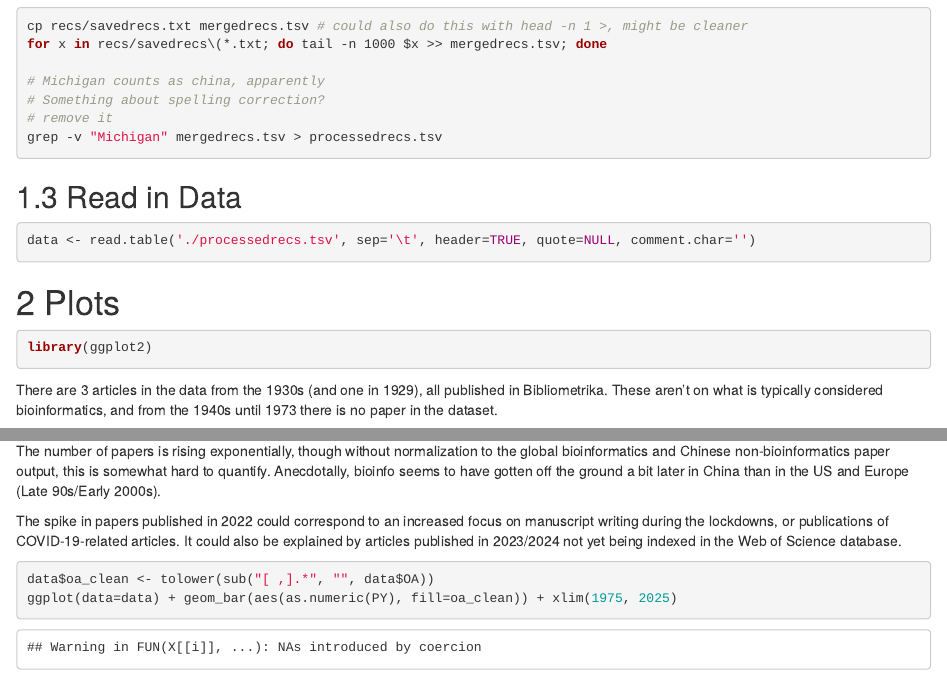
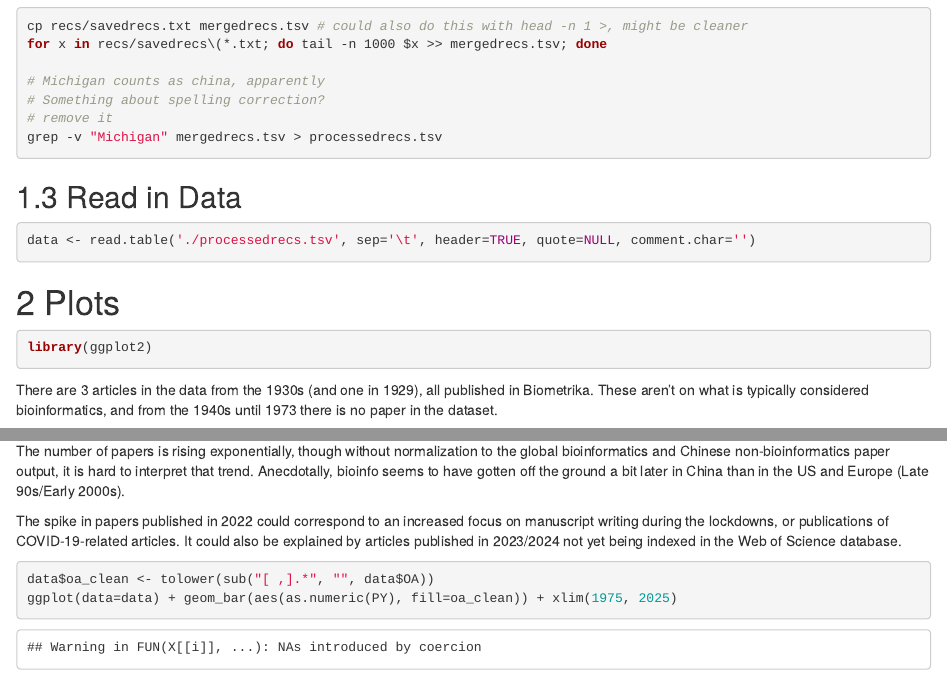
Before and after one commit to lrauschning/misc, an R Markdown document (bei-bibmetrics/analysis.Rmd): the page in a window 1100 px wide, from 820 px down, and a second part further down, joined at a grey line. The pictures show the output file bei-bibmetrics/analysis.html that the author committed with the source, opened offline.

Commit message:
minor fixes

````diff
--- a/bei-bibmetrics/analysis.Rmd
+++ b/bei-bibmetrics/analysis.Rmd
@@ -60,7 +60,7 @@ data <- read.table('./processedrecs.tsv', sep='\t', header=TRUE, quote=NULL, com
 library(ggplot2)
 ```
 
-There are 3 articles in the data from the 1930s (and one in 1929), all published in Bibliometrika.
+There are 3 articles in the data from the 1930s (and one in 1929), all published in Biometrika.
 These aren't on what is typically considered bioinformatics, and from the 1940s until 1973 there is no paper in the dataset.
 
 Two papers are annotated as published in January 2025 (Search conducted: 2024-10-02). I think these might be conference publications that have already been accepted, but could not definitely confirm this.
@@ -72,7 +72,7 @@ Two papers are annotated as published in January 2025 (Search conducted: 2024-10
 ggplot(data=data) + geom_bar(aes(as.numeric(PY))) + xlim(1975, 2025)
 ```
 
-The number of papers is rising exponentially, though without normalization to the global bioinformatics and Chinese non-bioinformatics paper output, this is somewhat hard to quantify.
+The number of papers is rising exponentially, though without normalization to the global bioinformatics and Chinese non-bioinformatics paper output, it is hard to interpret that trend.
 Anecdotally, bioinfo seems to have gotten off the ground a bit later in China than in the US and Europe (Late 90s/Early 2000s).
 
 The spike in papers published in 2022 could correspond to an increased focus on manuscript writing during the lockdowns, or publications of COVID-19-related articles. It could also be explained by articles published in 2023/2024 not yet being indexed in the Web of Science database.
````
Also changed, not shown: bei-bibmetrics/analysis.html, bei-bibmetrics/analysis.pdf.
